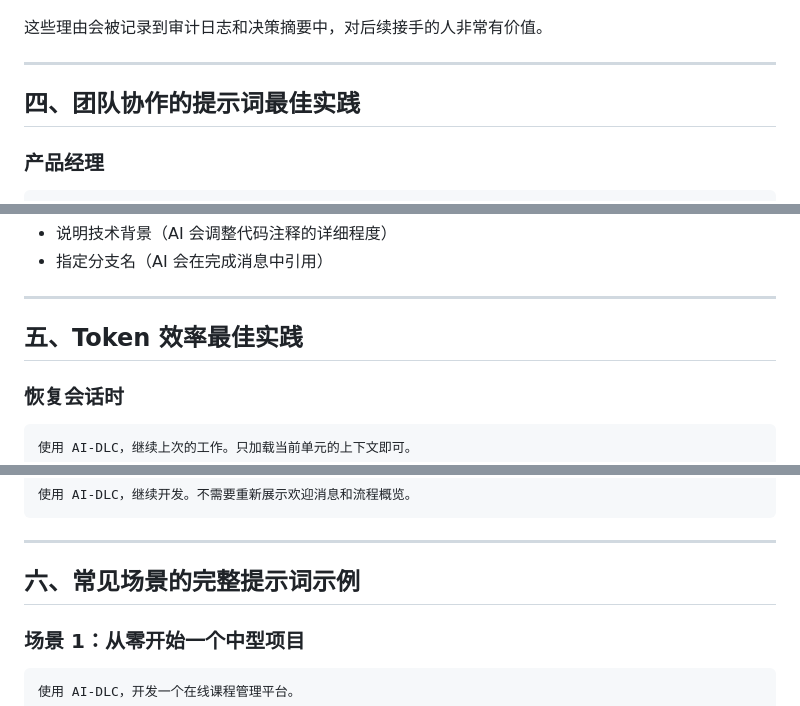
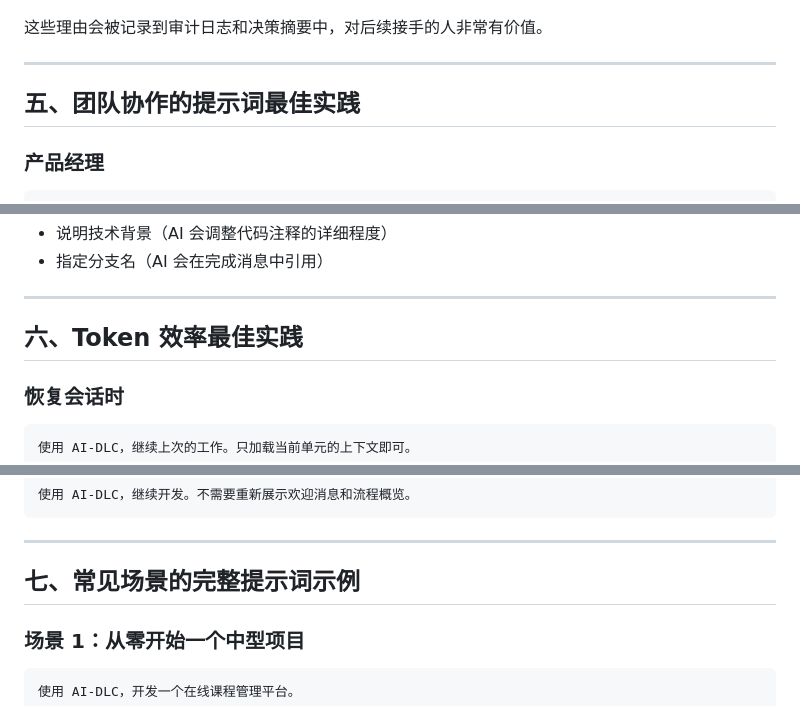
Before and after one commit to bluenesscrab/loeyae-aidlc, a Markdown page: docs/best-practices.md, 3 parts joined by grey strips. Drawn GitHub-style.

```diff
--- a/docs/best-practices.md
+++ b/docs/best-practices.md
@@ -124,7 +219,7 @@
 
 ---
 
-## 四、团队协作的提示词最佳实践
+## 五、团队协作的提示词最佳实践
 
 ### 产品经理
 
@@ -172,7 +267,7 @@
 
 ---
 
-## 五、Token 效率最佳实践
+## 六、Token 效率最佳实践
 
 ### 恢复会话时
 
@@ -201,7 +296,7 @@
 
 ---
 
-## 六、常见场景的完整提示词示例
+## 七、常见场景的完整提示词示例
 
 ### 场景 1：从零开始一个中型项目
 
```
Also changed, not shown: other parts of docs/best-practices.md (+100 -5 lines).
